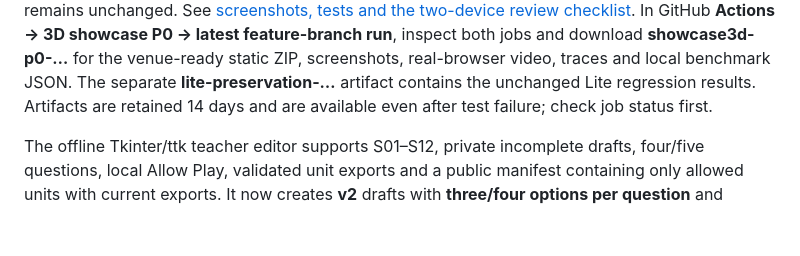
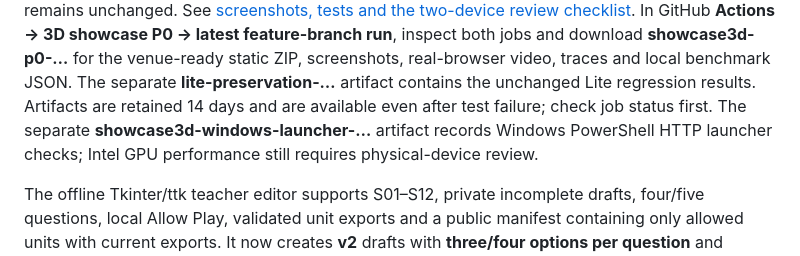
Before and after one commit to chingchechung/ece_hw_webproject, a Markdown page: README.md, the part around the change. Drawn GitHub-style; blank space fills up the shorter version.

Commit message:
Record verified 3D-P0 CI results and hardware review artifacts

```diff
--- a/README.md
+++ b/README.md
@@ -14,6 +14,8 @@ jobs and download **showcase3d-p0-…** for the venue-ready static ZIP, screensh
 real-browser video, traces and local benchmark JSON. The separate **lite-preservation-…**
 artifact contains the unchanged Lite regression results. Artifacts are retained
 14 days and are available even after test failure; check job status first.
+The separate **showcase3d-windows-launcher-…** artifact records Windows PowerShell
+HTTP launcher checks; Intel GPU performance still requires physical-device review.
 
 The offline Tkinter/ttk teacher editor supports S01–S12,
 private incomplete drafts, four/five questions, local Allow Play, validated unit
```
Also changed, not shown: docs/3d-p0-results.md (+57 -12 lines).
